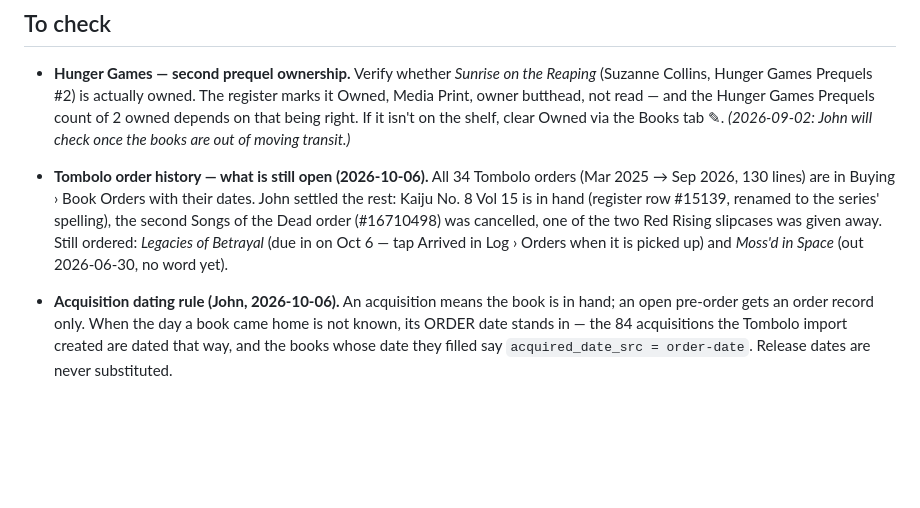
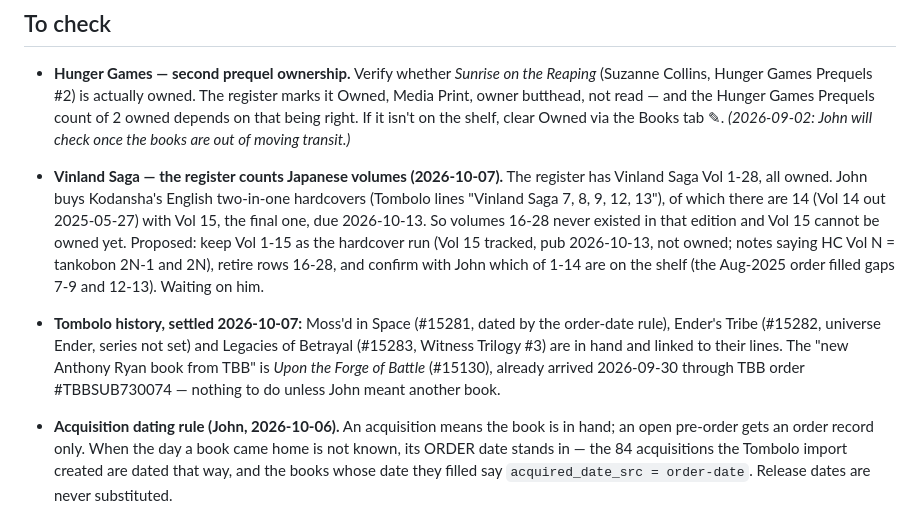
Before and after one commit to basdhaweio/bookDashboards, a Markdown page: docs/NOTES.md, the part around the change. Drawn GitHub-style; blank space fills up the shorter version.

Commit message:
NOTES: three more Tombolo arrivals in hand; Vinland Saga numbering question
Co-Authored-By: Claude Fable 5.1 <noreply@anthropic.com>

```diff
--- a/docs/NOTES.md
+++ b/docs/NOTES.md
@@ -15,14 +15,22 @@ publish.
   isn't on the shelf, clear Owned via the Books tab ✎.
   *(2026-09-02: John will check once the books are out of moving transit.)*
 
-- **Tombolo order history — what is still open (2026-10-06).** All 34
-  Tombolo orders (Mar 2025 → Sep 2026, 130 lines) are in Buying › Book
-  Orders with their dates. John settled the rest: Kaiju No. 8 Vol 15 is in
-  hand (register row #15139, renamed to the series' spelling), the second
-  Songs of the Dead order (#16710498) was cancelled, one of the two Red
-  Rising slipcases was given away. Still ordered: *Legacies of Betrayal*
-  (due in on Oct 6 — tap Arrived in Log › Orders when it is picked up) and
-  *Moss'd in Space* (out 2026-06-30, no word yet).
+- **Vinland Saga — the register counts Japanese volumes (2026-10-07).** The
+  register has Vinland Saga Vol 1-28, all owned. John buys Kodansha's
+  English two-in-one hardcovers (Tombolo lines "Vinland Saga 7, 8, 9, 12,
+  13"), of which there are 14 (Vol 14 out 2025-05-27) with Vol 15, the final
+  one, due 2026-10-13. So volumes 16-28 never existed in that edition and Vol
+  15 cannot be owned yet. Proposed: keep Vol 1-15 as the hardcover run (Vol
+  15 tracked, pub 2026-10-13, not owned; notes saying HC Vol N = tankobon
+  2N-1 and 2N), retire rows 16-28, and confirm with John which of 1-14 are on
+  the shelf (the Aug-2025 order filled gaps 7-9 and 12-13). Waiting on him.
+
+- **Tombolo history, settled 2026-10-07:** Moss'd in Space (#15281, dated by
+  the order-date rule), Ender's Tribe (#15282, universe Ender, series not
+  set) and Legacies of Betrayal (#15283, Witness Trilogy #3) are in hand and
+  linked to their lines. The "new Anthony Ryan book from TBB" is *Upon the
+  Forge of Battle* (#15130), already arrived 2026-09-30 through TBB order
+  #TBBSUB730074 — nothing to do unless John meant another book.
 
 - **Acquisition dating rule (John, 2026-10-06).** An acquisition means the
   book is in hand; an open pre-order gets an order record only. When the day
```
